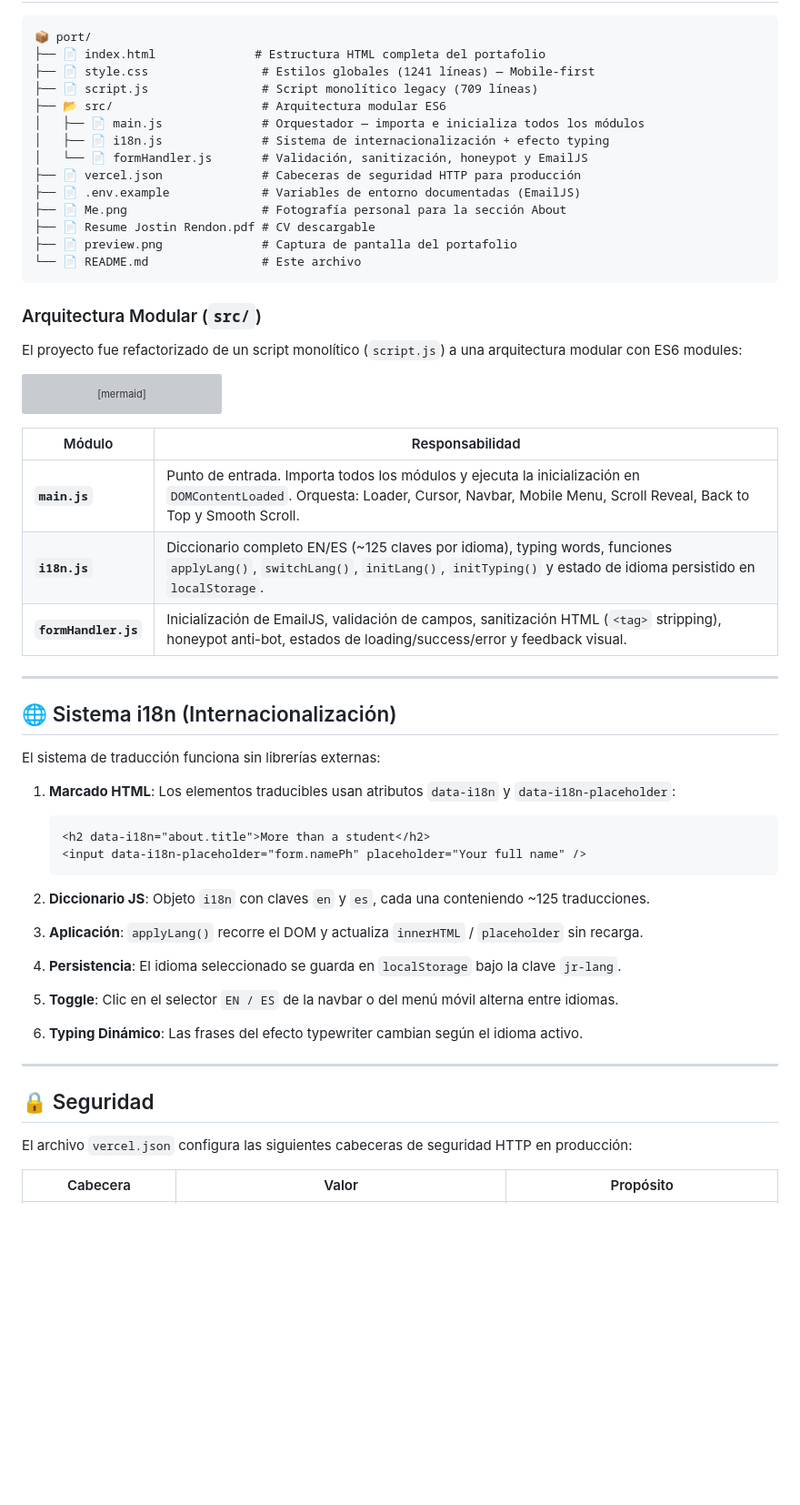
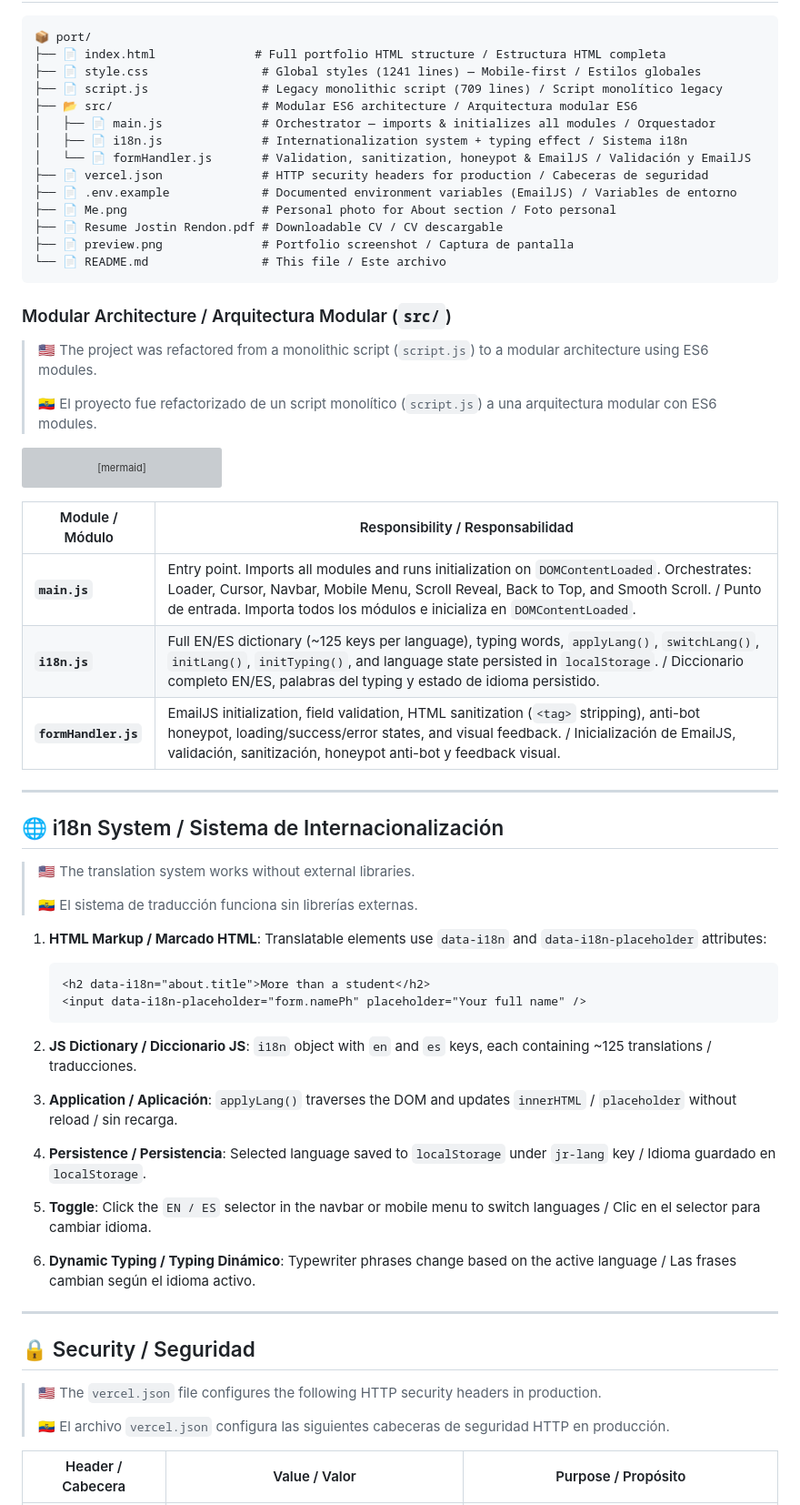
Before and after one commit to JostinRendonL/Me, a Markdown page: README.md, the part around one of its changes. Shown at 91% size. Drawn GitHub-style; blank space fills up the shorter version; grey boxes are pictures that could not be loaded.

````diff
--- a/README.md
+++ b/README.md
@@ -86,24 +97,26 @@ Servir como carta de presentación digital para oportunidades de trabajo remoto,
 
 ```
 📦 port/
-├── 📄 index.html              # Estructura HTML completa del portafolio
-├── 📄 style.css                # Estilos globales (1241 líneas) — Mobile-first
-├── 📄 script.js                # Script monolítico legacy (709 líneas)
-├── 📂 src/                     # Arquitectura modular ES6
-│   ├── 📄 main.js              # Orquestador — importa e inicializa todos los módulos
-│   ├── 📄 i18n.js              # Sistema de internacionalización + efecto typing
-│   └── 📄 formHandler.js       # Validación, sanitización, honeypot y EmailJS
-├── 📄 vercel.json              # Cabeceras de seguridad HTTP para producción
-├── 📄 .env.example             # Variables de entorno documentadas (EmailJS)
-├── 📄 Me.png                   # Fotografía personal para la sección About
-├── 📄 Resume Jostin Rendon.pdf # CV descargable
-├── 📄 preview.png              # Captura de pantalla del portafolio
-└── 📄 README.md                # Este archivo
+├── 📄 index.html              # Full portfolio HTML structure / Estructura HTML completa
+├── 📄 style.css                # Global styles (1241 lines) — Mobile-first / Estilos globales
+├── 📄 script.js                # Legacy monolithic script (709 lines) / Script monolítico legacy
+├── 📂 src/                     # Modular ES6 architecture / Arquitectura modular ES6
+│   ├── 📄 main.js              # Orchestrator — imports & initializes all modules / Orquestador
+│   ├── 📄 i18n.js              # Internationalization system + typing effect / Sistema i18n
+│   └── 📄 formHandler.js       # Validation, sanitization, honeypot & EmailJS / Validación y EmailJS
+├── 📄 vercel.json              # HTTP security headers for production / Cabeceras de seguridad
+├── 📄 .env.example             # Documented environment variables (EmailJS) / Variables de entorno
+├── 📄 Me.png                   # Personal photo for About section / Foto personal
+├── 📄 Resume Jostin Rendon.pdf # Downloadable CV / CV descargable
+├── 📄 preview.png              # Portfolio screenshot / Captura de pantalla
+└── 📄 README.md                # This file / Este archivo
 ```
 
-### Arquitectura Modular (`src/`)
+### Modular Architecture / Arquitectura Modular (`src/`)
 
-El proyecto fue refactorizado de un script monolítico (`script.js`) a una arquitectura modular con ES6 modules:
+> **🇺🇸** The project was refactored from a monolithic script (`script.js`) to a modular architecture using ES6 modules.
+>
+> **🇪🇨** El proyecto fue refactorizado de un script monolítico (`script.js`) a una arquitectura modular con ES6 modules.
 
 ```mermaid
 graph TD
@@ -116,39 +129,43 @@ graph TD
     A -->|link| G[Google Fonts]
 ```
 
-| Módulo | Responsabilidad |
+| Module / Módulo | Responsibility / Responsabilidad |
 |---|---|
-| **`main.js`** | Punto de entrada. Importa todos los módulos y ejecuta la inicialización en `DOMContentLoaded`. Orquesta: Loader, Cursor, Navbar, Mobile Menu, Scroll Reveal, Back to Top y Smooth Scroll. |
-| **`i18n.js`** | Diccionario completo EN/ES (~125 claves por idioma), typing words, funciones `applyLang()`, `switchLang()`, `initLang()`, `initTyping()` y estado de idioma persistido en `localStorage`. |
-| **`formHandler.js`** | Inicialización de EmailJS, validación de campos, sanitización HTML (`<tag>` stripping), honeypot anti-bot, estados de loading/success/error y feedback visual. |
+| **`main.js`** | Entry point. Imports all modules and runs initialization on `DOMContentLoaded`. Orchestrates: Loader, Cursor, Navbar, Mobile Menu, Scroll Reveal, Back to Top, and Smooth Scroll. / Punto de entrada. Importa todos los módulos e inicializa en `DOMContentLoaded`. |
+| **`i18n.js`** | Full EN/ES dictionary (~125 keys per language), typing words, `applyLang()`, `switchLang()`, `initLang()`, `initTyping()`, and language state persisted in `localStorage`. / Diccionario completo EN/ES, palabras del typing y estado de idioma persistido. |
+| **`formHandler.js`** | EmailJS initialization, field validation, HTML sanitization (`<tag>` stripping), anti-bot honeypot, loading/success/error states, and visual feedback. / Inicialización de EmailJS, validación, sanitización, honeypot anti-bot y feedback visual. |
 
 ---
 
-## 🌐 Sistema i18n (Internacionalización)
+## 🌐 i18n System / Sistema de Internacionalización
 
-El sistema de traducción funciona sin librerías externas:
+> **🇺🇸** The translation system works without external libraries.
+>
+> **🇪🇨** El sistema de traducción funciona sin librerías externas.
 
-1. **Marcado HTML**: Los elementos traducibles usan atributos `data-i18n` y `data-i18n-placeholder`:
+1. **HTML Markup / Marcado HTML**: Translatable elements use `data-i18n` and `data-i18n-placeholder` attributes:
    ```html
    <h2 data-i18n="about.title">More than a student</h2>
    <input data-i18n-placeholder="form.namePh" placeholder="Your full name" />
    ```
 
-2. **Diccionario JS**: Objeto `i18n` con claves `en` y `es`, cada una conteniendo ~125 traducciones.
+2. **JS Dictionary / Diccionario JS**: `i18n` object with `en` and `es` keys, each containing ~125 translations / traducciones.
 
-3. **Aplicación**: `applyLang()` recorre el DOM y actualiza `innerHTML` / `placeholder` sin recarga.
+3. **Application / Aplicación**: `applyLang()` traverses the DOM and updates `innerHTML` / `placeholder` without reload / sin recarga.
 
-4. **Persistencia**: El idioma seleccionado se guarda en `localStorage` bajo la clave `jr-lang`.
+4. **Persistence / Persistencia**: Selected language saved to `localStorage` under `jr-lang` key / Idioma guardado en `localStorage`.
 
-5. **Toggle**: Clic en el selector `EN / ES` de la navbar o del menú móvil alterna entre idiomas.
+5. **Toggle**: Click the `EN / ES` selector in the navbar or mobile menu to switch languages / Clic en el selector para cambiar idioma.
 
-6. **Typing Dinámico**: Las frases del efecto typewriter cambian según el idioma activo.
+6. **Dynamic Typing / Typing Dinámico**: Typewriter phrases change based on the active language / Las frases cambian según el idioma activo.
 
 ---
 
-## 🔒 Seguridad
+## 🔒 Security / Seguridad
 
-El archivo `vercel.json` configura las siguientes cabeceras de seguridad HTTP en producción:
+> **🇺🇸** The `vercel.json` file configures the following HTTP security headers in production.
+>
+> **🇪🇨** El archivo `vercel.json` configura las siguientes cabeceras de seguridad HTTP en producción.
 
-| Cabecera | Valor | Propósito |
+| Header / Cabecera | Value / Valor | Purpose / Propósito |
 |---|---|---|
````
Also changed, not shown: other parts of README.md (+135 -119 lines).
